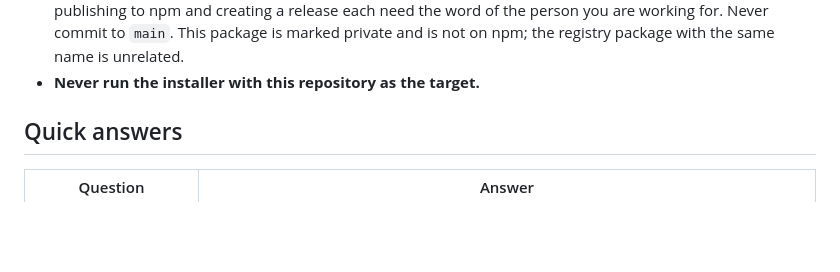
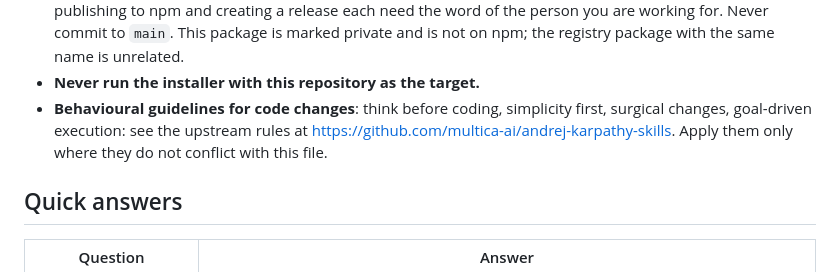
Before and after one commit to chohra-med/spec-harness-oss, a Markdown page: AGENTS.md, the part around the change. Drawn GitHub-style; blank space fills up the shorter version.

Commit message:
docs: link Karpathy guidelines from AGENTS.md (#16)
* docs: link Karpathy guidelines from AGENTS.md

Co-Authored-By: Claude Haiku 5.5 <noreply@anthropic.com>

* docs: match bullet style in AGENTS.md

Co-Authored-By: Claude Haiku 5.5 <noreply@anthropic.com>

---------

Co-authored-by: Claude Haiku 5.5 <noreply@anthropic.com>

```diff
--- a/AGENTS.md
+++ b/AGENTS.md
@@ -196,6 +196,10 @@ your local run is the only gate, so report the exit lines and the failing log as
   for. Never commit to `main`. This package is marked private and is not on npm; the registry
   package with the same name is unrelated.
 - **Never run the installer with this repository as the target.**
+- **Behavioural guidelines for code changes**: think before coding, simplicity first, surgical
+  changes, goal-driven execution: see the upstream rules at
+  https://github.com/multica-ai/andrej-karpathy-skills. Apply them only where they do not conflict
+  with this file.
 
 ## Quick answers
 
```
